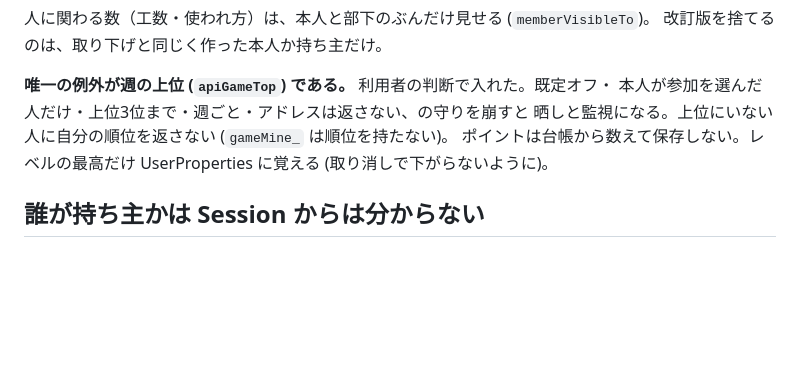
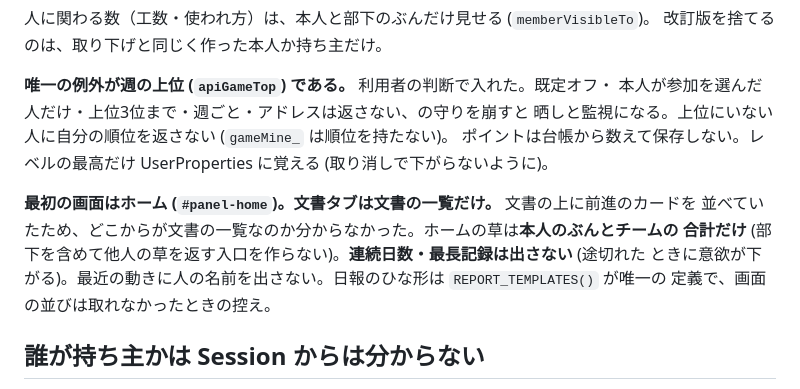
Before and after one commit to ryouka0731/agentic-management-gas, a Markdown page: CLAUDE.md, the part around the change. Rendered like a GitHub page; blank space fills up the shorter version.

Commit message:
docs: 最初の画面はホーム、文書タブは文書だけ、草の守りを書く
Co-Authored-By: Claude Opus 5.5 <noreply@anthropic.com>
Claude-Session: https://claude.ai/code/session_0162CCMSAxuy4KXGZSQ8NNe8

```diff
--- a/CLAUDE.md
+++ b/CLAUDE.md
@@ -465,6 +465,12 @@ onOk, onFail)` は `onFail` を省くと短い帯で知らせる。
 ポイントは台帳から数えて保存しない。レベルの最高だけ UserProperties に覚える
 (取り消しで下がらないように)。
 
+**最初の画面はホーム (`#panel-home`)。文書タブは文書の一覧だけ。** 文書の上に前進のカードを
+並べていたため、どこからが文書の一覧なのか分からなかった。ホームの草は**本人のぶんとチームの
+合計だけ** (部下を含めて他人の草を返す入口を作らない)。**連続日数・最長記録は出さない** (途切れた
+ときに意欲が下がる)。最近の動きに人の名前を出さない。日報のひな形は `REPORT_TEMPLATES()` が唯一の
+定義で、画面の並びは取れなかったときの控え。
+
 ## 誰が持ち主かは Session からは分からない
 
 この Web アプリは `executeAs: USER_ACCESSING` で動くため、
```
